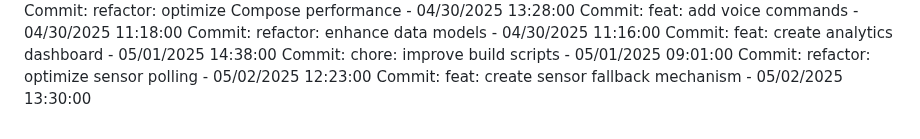
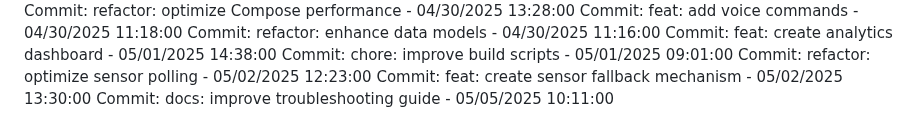
Before and after one commit to Pandiharshan/bus_alert_system, a Markdown page: full stack/SmartDeskLightMonitor/README.md, the part around the change. Rendered like a GitHub page.

Commit message:
docs: improve troubleshooting guide

```diff
--- a/full stack/SmartDeskLightMonitor/README.md
+++ b/full stack/SmartDeskLightMonitor/README.md
@@ -231,3 +231,4 @@ Commit: feat: create analytics dashboard - 05/01/2025 14:38:00
 Commit: chore: improve build scripts - 05/01/2025 09:01:00
 Commit: refactor: optimize sensor polling - 05/02/2025 12:23:00
 Commit: feat: create sensor fallback mechanism - 05/02/2025 13:30:00
+Commit: docs: improve troubleshooting guide - 05/05/2025 10:11:00
```
